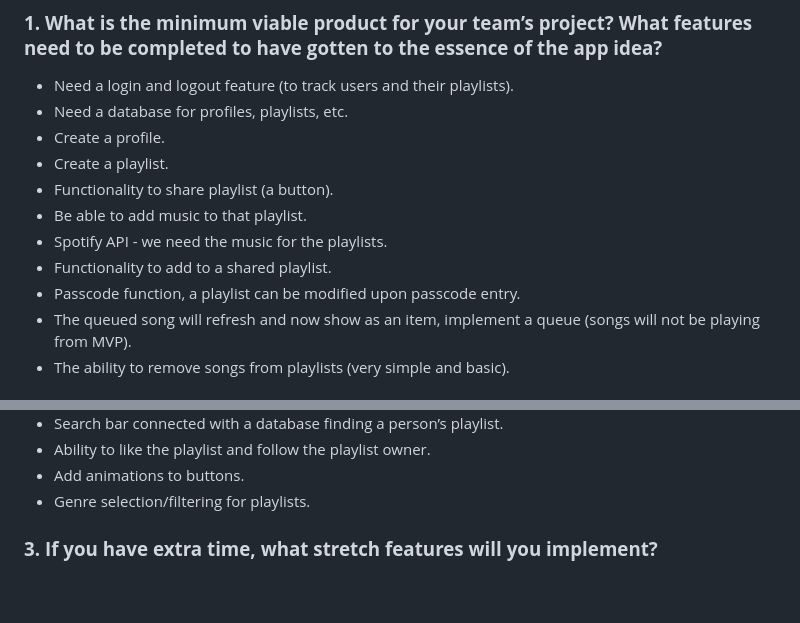
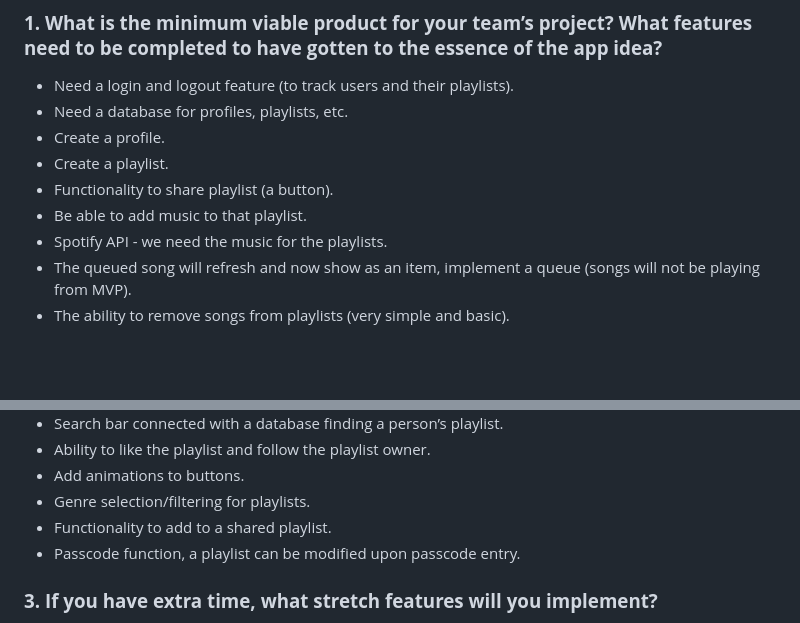
Before and after one commit to Tactakon/Deliverable, a Markdown page: Milestone.md, 2 parts joined by grey strips. Rendered like a GitHub page; blank space fills up the shorter version.

Commit message:
Updated MVP Again
Per conversation with Professor Zamansky,
"- Functionality to add to a shared playlist.
- Passcode function, a playlist can be modified upon passcode entry."

Moved down to 2, removing it from MVP.

```diff
--- a/Milestone.md
+++ b/Milestone.md
@@ -8,8 +8,6 @@
 - Functionality to share playlist (a button).
 - Be able to add music to that playlist.
 - Spotify API  - we need the music for the playlists.
-- Functionality to add to a shared playlist.
-- Passcode function, a playlist can be modified upon passcode entry.
 - The queued song will refresh and now show as an item, implement a queue (songs will not be playing from MVP).
 - The ability to remove songs from playlists (very simple and basic).
 
@@ -28,6 +26,8 @@
 - Ability to like the playlist and follow the playlist owner.
 - Add animations to buttons.
 - Genre selection/filtering for playlists.
+- Functionality to add to a shared playlist.
+- Passcode function, a playlist can be modified upon passcode entry.
 
 ### **3. If you have extra time, what stretch features will you implement?** ###
 - Recommendations of DJs according to the listener's preferences.
```
